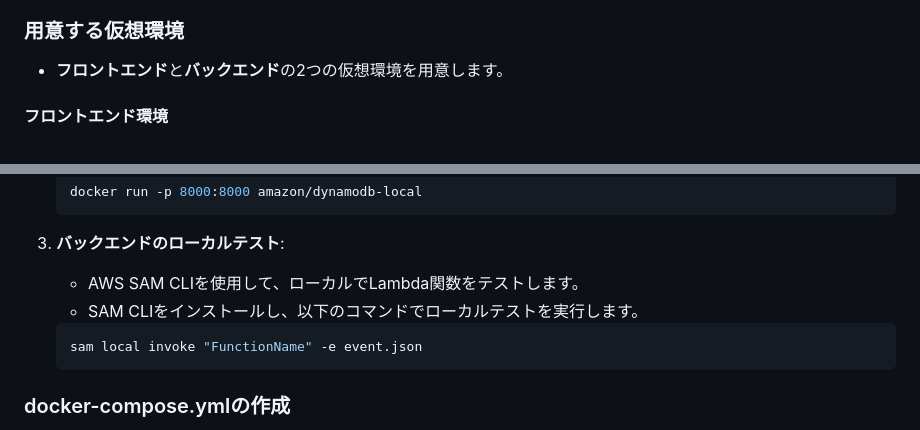
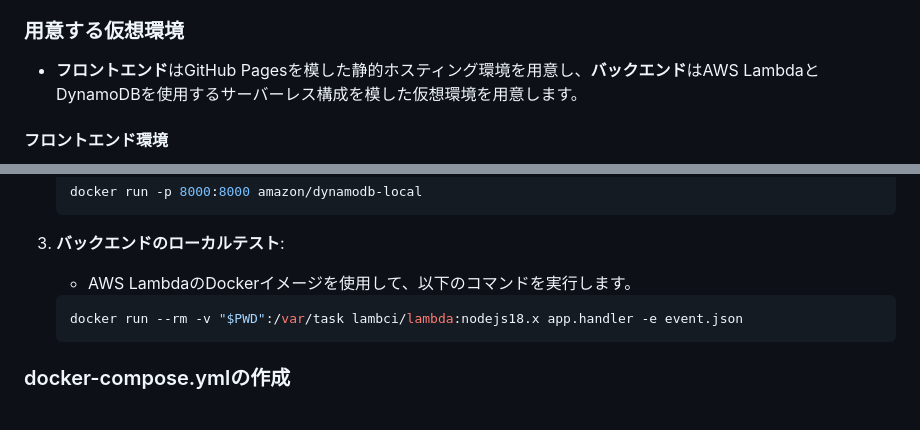
Before and after one commit to centervil/SiteWatcher, a Markdown page: Documents/Development_Environment_Setup.md, 2 parts joined by grey strips. Drawn GitHub-style.

Commit message:
Update backend development environment with Lambda Docker testing approach
- Modify backend environment setup to use Docker Lambda image for local testing
- Replace SAM CLI instructions with direct Docker Lambda container execution
- Clarify backend infrastructure as serverless with AWS Lambda and DynamoDB

````diff
--- a/Documents/Development_Environment_Setup.md
+++ b/Documents/Development_Environment_Setup.md
@@ -69,7 +69,7 @@
    - Docker Desktopの設定で「WSL2バックエンド」を有効化します。
 
 ### 用意する仮想環境
-- **フロントエンド**と**バックエンド**の2つの仮想環境を用意します。
+- **フロントエンド**はGitHub Pagesを模した静的ホスティング環境を用意し、**バックエンド**はAWS LambdaとDynamoDBを使用するサーバーレス構成を模した仮想環境を用意します。
 
 #### フロントエンド環境
 1. **Dockerfileの作成**:
@@ -133,10 +133,9 @@
    ```
 
 3. **バックエンドのローカルテスト**:
-   - AWS SAM CLIを使用して、ローカルでLambda関数をテストします。
-   - SAM CLIをインストールし、以下のコマンドでローカルテストを実行します。
+   - AWS LambdaのDockerイメージを使用して、以下のコマンドを実行します。
    ```bash
-   sam local invoke "FunctionName" -e event.json
+   docker run --rm -v "$PWD":/var/task lambci/lambda:nodejs18.x app.handler -e event.json
    ```
 
 ### docker-compose.ymlの作成
````
